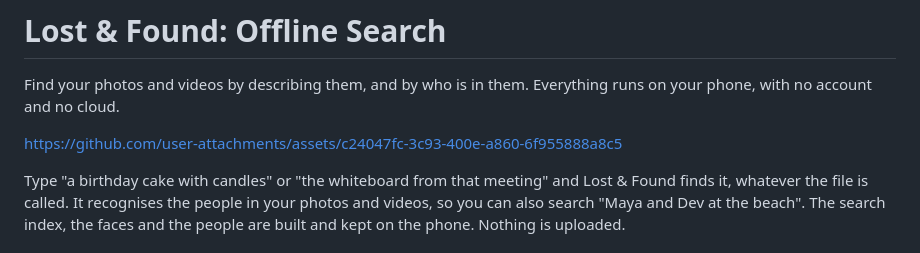
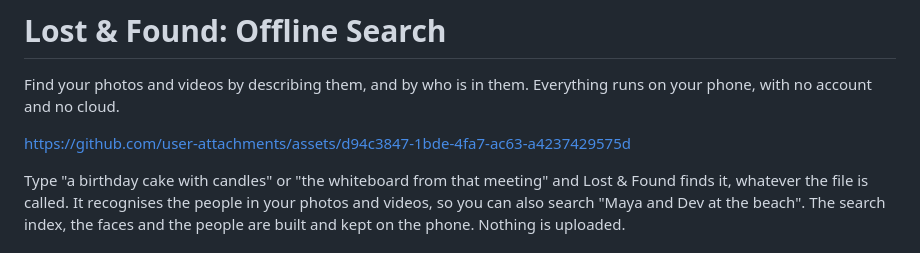
Before and after one commit to Raseelp/Lost-and-Found-Offline-Search, a Markdown page: README.md, the part around the change. Drawn GitHub-style.

Commit message:
Use the film upload titled Lost and found in the README

```diff
--- a/README.md
+++ b/README.md
@@ -3,7 +3,7 @@
 Find your photos and videos by describing them, and by who is in them. Everything runs on your
 phone, with no account and no cloud.
 
-https://github.com/user-attachments/assets/c24047fc-3c93-400e-a860-6f955888a8c5
+https://github.com/user-attachments/assets/d94c3847-1bde-4fa7-ac63-a4237429575d
 
 Type "a birthday cake with candles" or "the whiteboard from that meeting" and Lost & Found finds it, whatever
 the file is called. It recognises the people in your photos and videos, so you can also search
```
